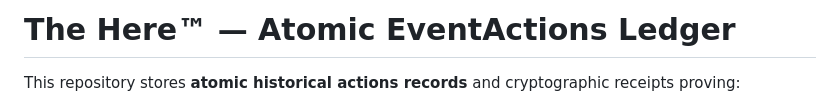
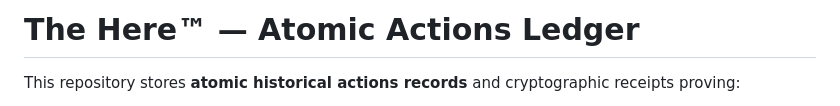
Before and after one commit to The-Here/map, a Markdown page: README.md, the part around the change. Rendered like a GitHub page.

Commit message:
Fix repository title in README.md

```diff
--- a/README.md
+++ b/README.md
@@ -1,4 +1,4 @@
-# The Here™ — Atomic EventActions Ledger
+# The Here™ — Atomic Actions Ledger
 
 This repository stores **atomic historical actions records** and cryptographic receipts proving:
 - integrity (tamper-evidence)
```
